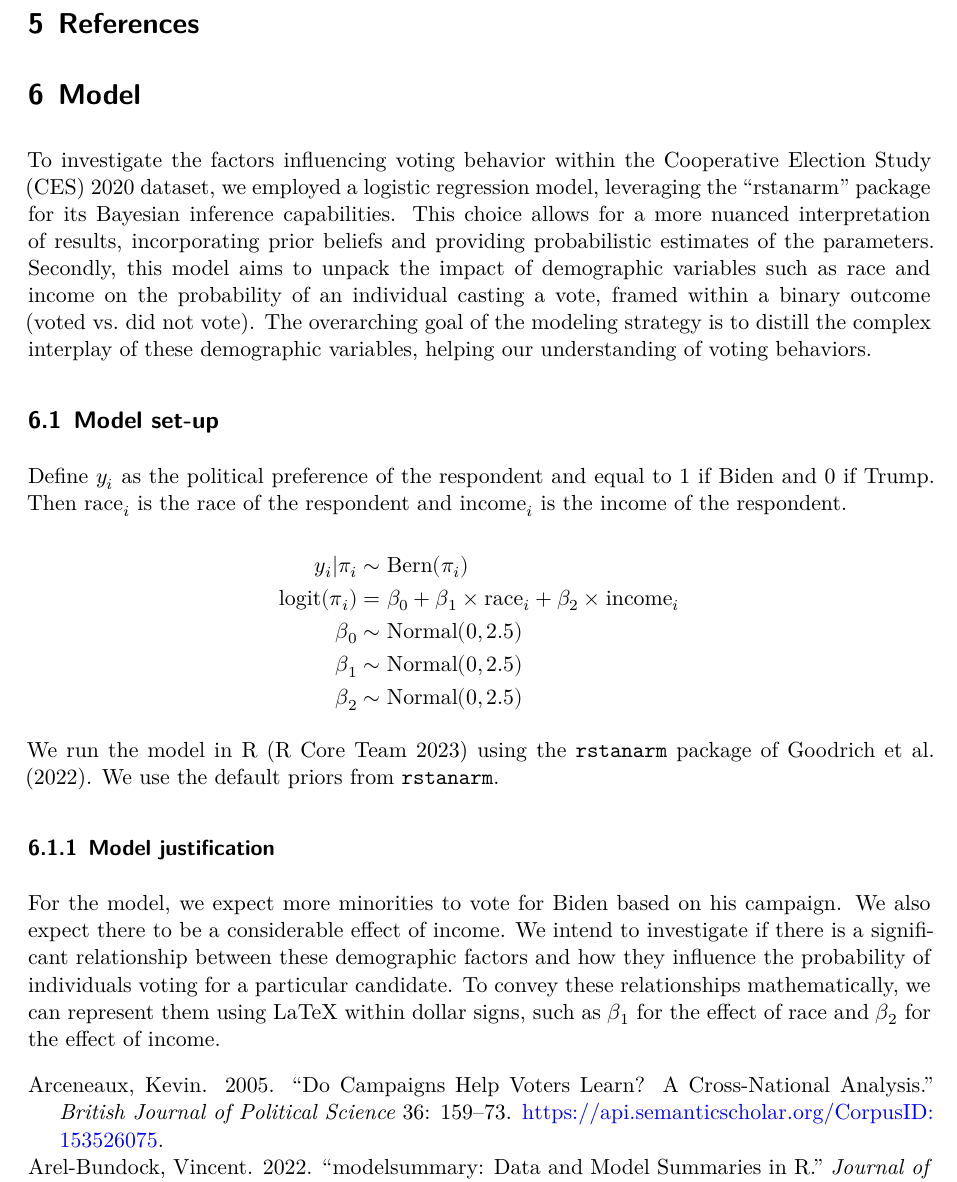
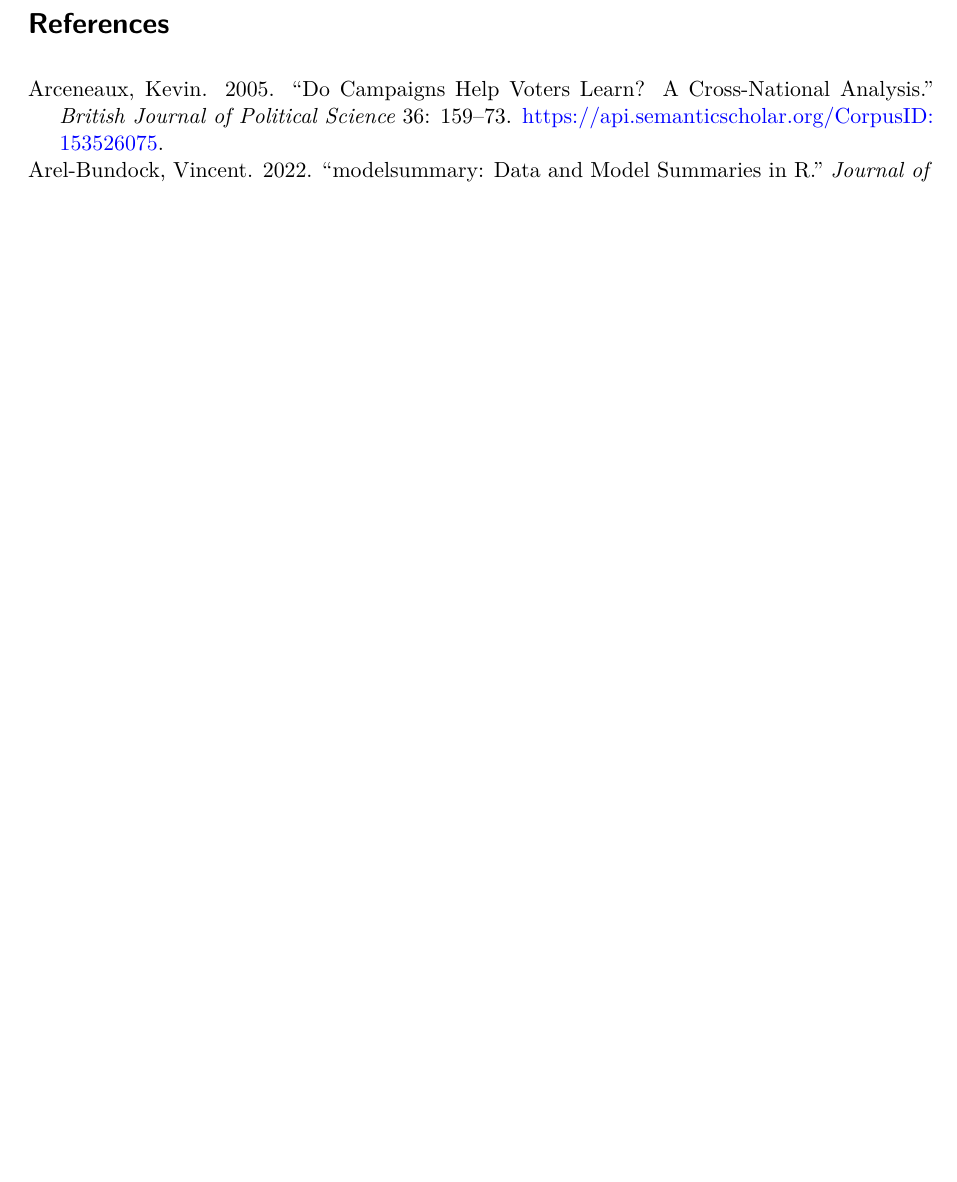
Before and after one commit to libant/2008-US-Political-Support, a Quarto document (paper/paper.qmd): part of page 10 of 11 before the commit and part of page 10 of 10 after it, cut so that both start at the same text, the shorter picture padded with empty space. Rendered offline with R 4.5, knitr and Pandoc in place of Quarto, then LaTeX, with nearby package versions; some code elsewhere in the file could not run offline.

Commit message:
there was a bug where the references list wasn't showing so that was quickly fixed

```diff
--- a/paper/paper.qmd
+++ b/paper/paper.qmd
@@ -573,29 +573,3 @@ Employing mixed methods, such as integrating qualitative data through interviews
 
 
 # References
-
-
-
-
-# Model
-To investigate the factors influencing voting behavior within the Cooperative Election Study (CES) 2020 dataset, we employed a logistic regression model, leveraging the "rstanarm" package for its Bayesian inference capabilities. This choice allows for a more nuanced interpretation of results, incorporating prior beliefs and providing probabilistic estimates of the parameters. Secondly, this model aims to unpack the impact of demographic variables such as race and income on the probability of an individual casting a vote, framed within a binary outcome (voted vs. did not vote). The overarching goal of the modeling strategy is to distill the complex interplay of these demographic variables, helping our understanding of voting behaviors.
-
-## Model set-up
-
-Define $y_i$ as the political preference of the respondent and equal to 1 if Biden and 0 if Trump. Then $\mbox{race}_i$ is the race of the respondent and $\mbox{income}_i$ is the income of the respondent.
-
-\[
-\begin{aligned}
-y_i|\pi_i & \sim \text{Bern}(\pi_i) \\
-\text{logit}(\pi_i) & = \beta_0 + \beta_1 \times \text{race}_i + \beta_2 \times \text{income}_i \\
-\beta_0 & \sim \text{Normal}(0, 2.5) \\
-\beta_1 & \sim \text{Normal}(0, 2.5) \\
-\beta_2 & \sim \text{Normal}(0, 2.5)
-\end{aligned}
-\]
-
-We run the model in R [@citeR] using the `rstanarm` package of @rstanarm. We use the default priors from `rstanarm`.
-
-
-### Model justification
-For the model, we expect more minorities to vote for Biden based on his campaign. We also expect there to be a considerable effect of income. We intend to investigate if there is a significant relationship between these demographic factors and how they influence the probability of individuals voting for a particular candidate. To convey these relationships mathematically, we can represent them using LaTeX within dollar signs, such as $\beta_1$ for the effect of race and $\beta_2$ for the effect of income.
```
Also changed, not shown: paper/paper.pdf, paper/political_preferences.rds (added).
